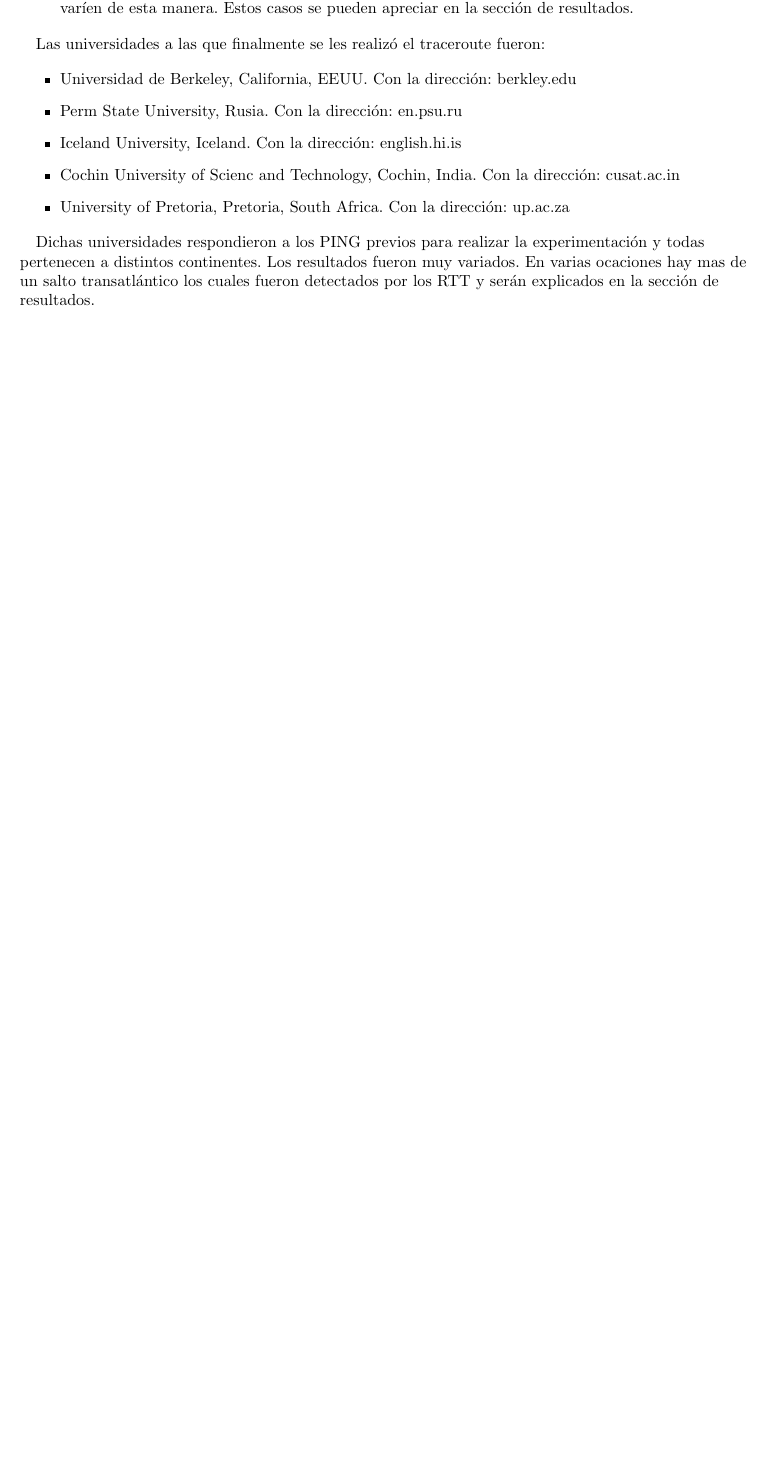
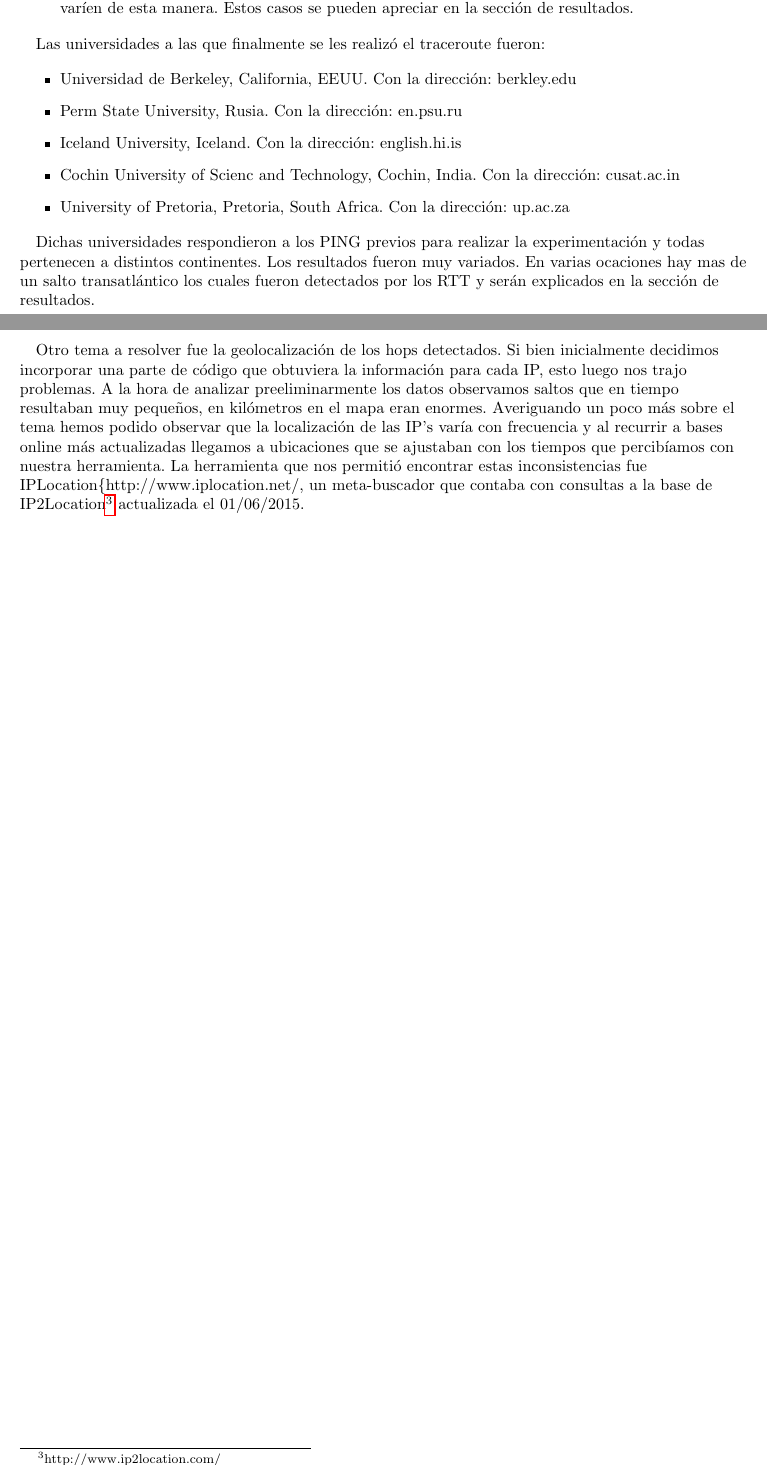
Before and after one commit to nlasso/Redes, a LaTeX document (tp2/informe/informe.tex, which reads tp2/informe/experimentacion.tex): part of page 5 of 9 before the commit and two parts of pages 5 and 6 of 10 after it, the two joined at a grey line, cut so that both start at the same text, the shorter picture padded with empty space. Compiled offline with pdfLaTeX.

Commit message:
Agregadas aclaraciones de la geolocalización.

```diff
--- a/tp2/informe/experimentacion.tex
+++ b/tp2/informe/experimentacion.tex
@@ -24,3 +24,8 @@
 \end{itemize}
 
 Dichas universidades respondieron a los PING previos para realizar la experimentación y todas pertenecen a distintos continentes. Los resultados fueron muy variados. En varias ocaciones hay mas de un salto transatlántico los cuales fueron detectados por los RTT y serán explicados en la sección de resultados.
+
+Otro tema a resolver fue la geolocalización de los hops detectados. Si bien inicialmente decidimos incorporar una parte de código que obtuviera la información para cada IP, esto luego nos trajo problemas.
+A la hora de analizar preeliminarmente los datos observamos saltos que en tiempo resultaban muy pequeños, en kilómetros en el mapa eran enormes.
+Averiguando un poco más sobre el tema hemos podido observar que la localización de las IP's varía con frecuencia y al recurrir a bases online más actualizadas llegamos a ubicaciones que se ajustaban con los tiempos que percibíamos con nuestra herramienta.
+La herramienta que nos permitió encontrar estas inconsistencias fue IPLocation\{http://www.iplocation.net/}, un meta-buscador que contaba con consultas a la base de IP2Location\footnote{http://www.ip2location.com/} actualizada el 01/06/2015.
```
